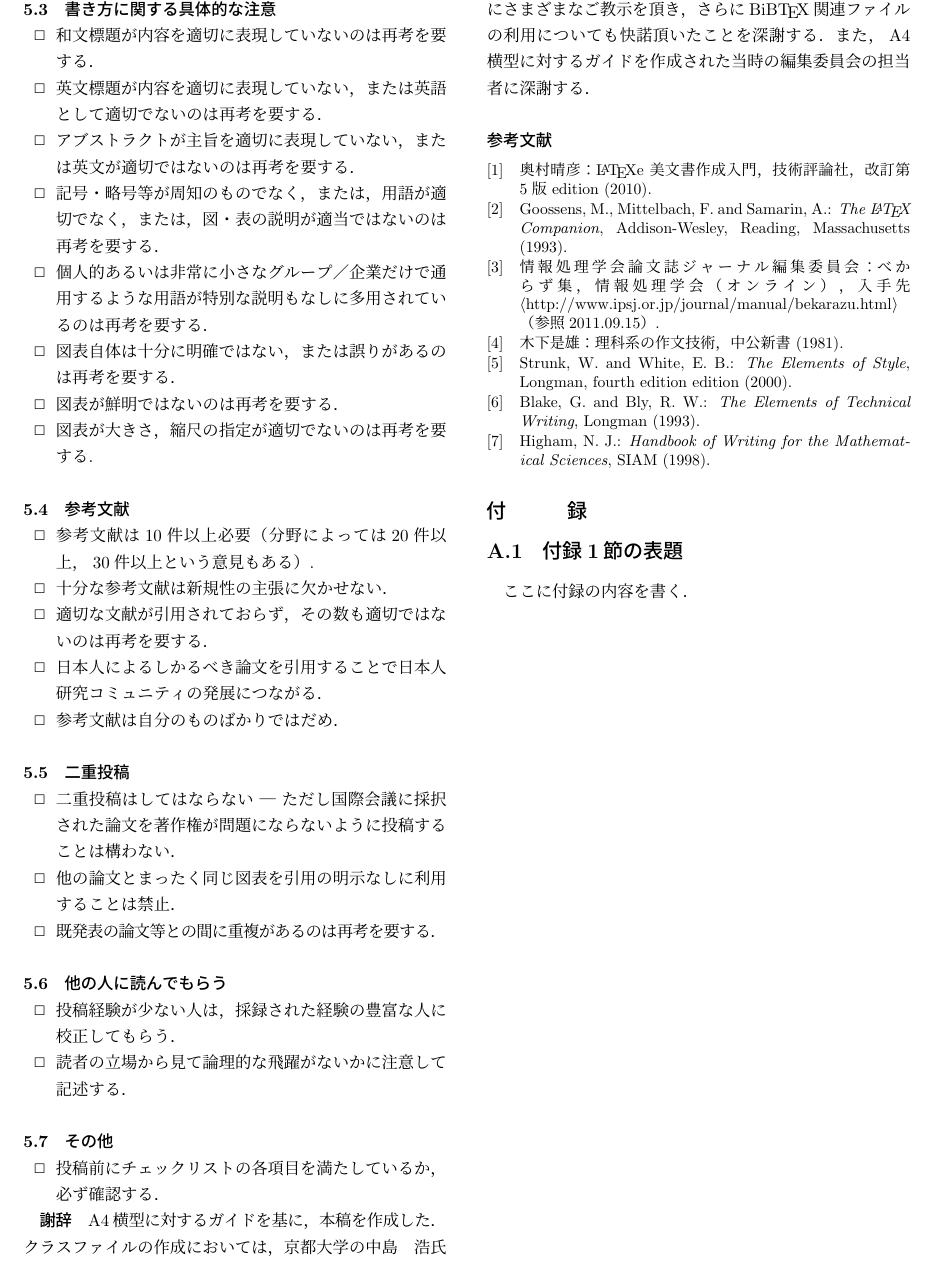
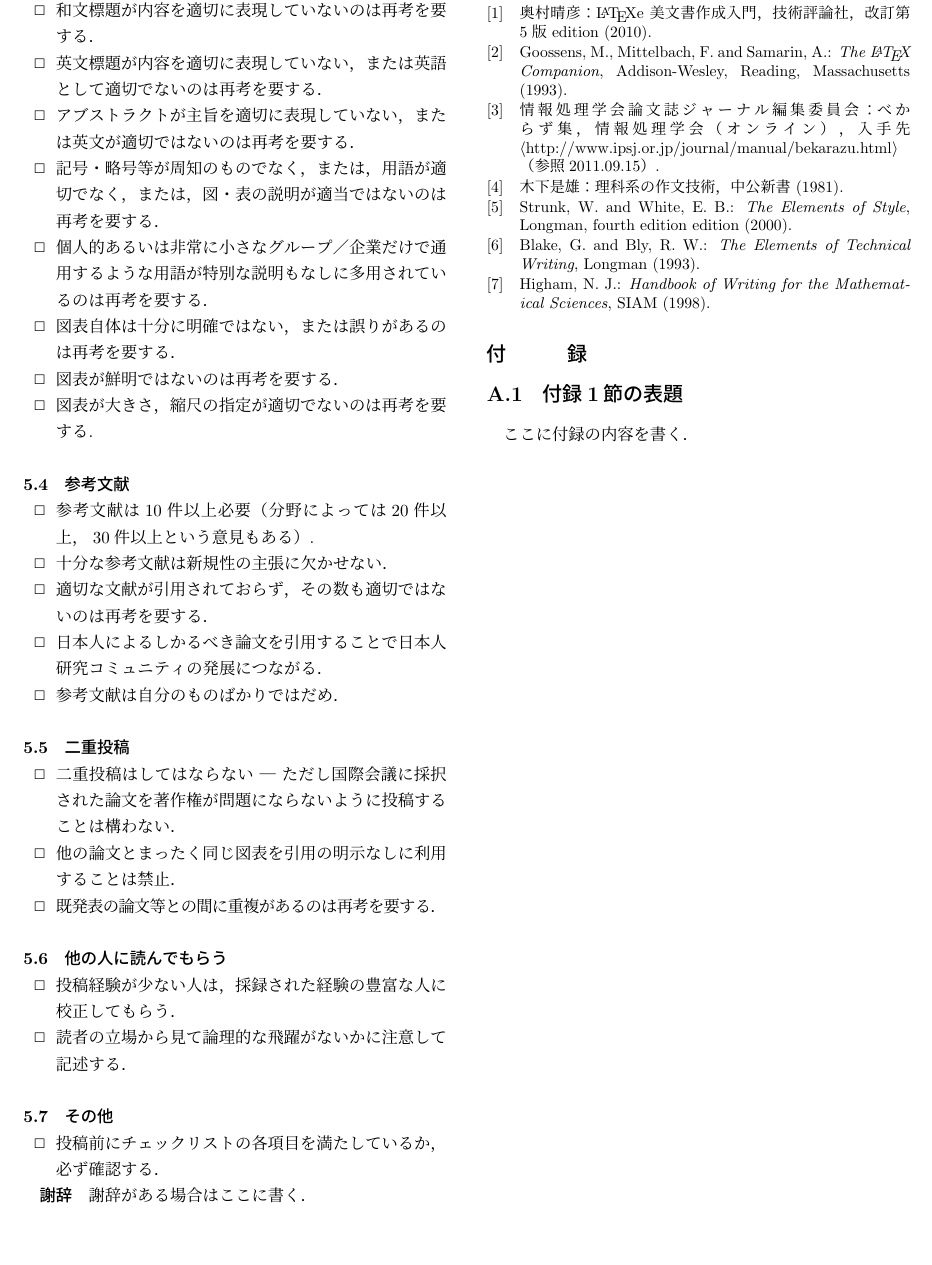
Before and after one commit to yakamochi23/proc_si_20260304, a LaTeX document (workdir/main.tex, which reads workdir/sections/acknowledgment.tex): part of page 6 of 6, cut at the place of the change, the shorter picture padded with empty space. Compiled offline with upLaTeX and dvipdfmx; a LaTeX package or settings file that is missing is left out.

Commit message:
update acknowledgment.tex

```diff
--- a/workdir/sections/acknowledgment.tex
+++ b/workdir/sections/acknowledgment.tex
@@ -4,11 +4,7 @@
 \begin{document}
 
     \begin{acknowledgment}
-        A4横型に対するガイドを基に，本稿を作成した．
-        クラスファイルの作成においては，
-        京都大学の中島　浩氏にさまざまなご教示を頂き，
-        さらにBiB\TeX 関連ファイルの利用についても快諾頂いたことを深謝する．
-        また，A4横型に対するガイドを作成された当時の編集委員会の担当者に深謝する．
+        謝辞がある場合はここに書く．
     \end{acknowledgment}
 
     % 文献情報を条件分岐（サブファイルが直接コンパイルされた場合のみ適用）
```
